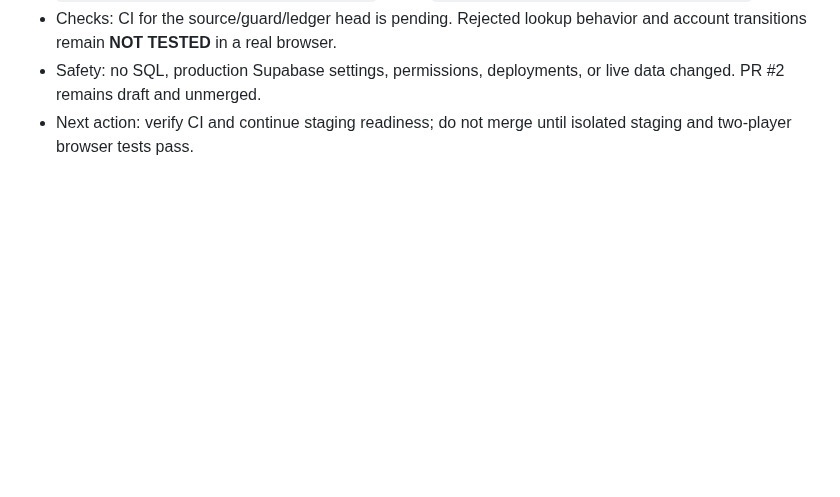
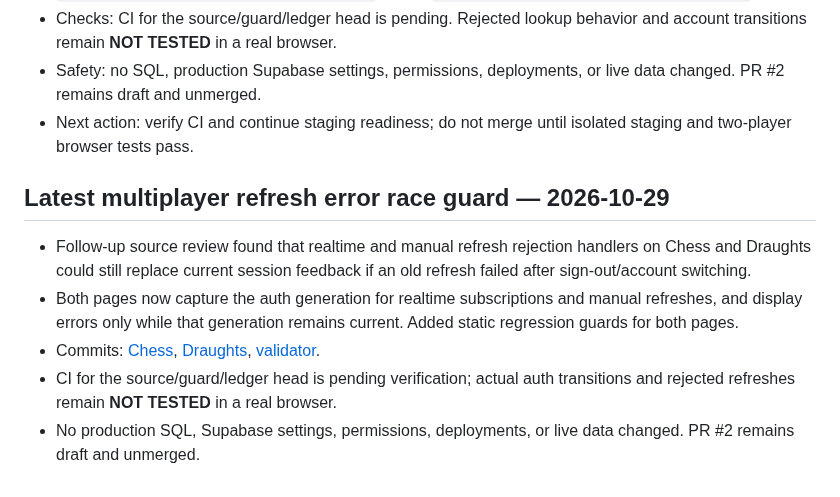
Before and after one commit to Opeaa1234/nexora-play, a Markdown page: docs/redevelopment-workflow.md, the part around the change. Drawn GitHub-style; blank space fills up the shorter version.

Commit message:
Record multiplayer refresh auth-race guard in workflow ledger

```diff
--- a/docs/redevelopment-workflow.md
+++ b/docs/redevelopment-workflow.md
@@ -284,3 +284,11 @@ Append a dated entry below after each meaningful work cycle:
 - Checks: CI for the source/guard/ledger head is pending. Rejected lookup behavior and account transitions remain **NOT TESTED** in a real browser.
 - Safety: no SQL, production Supabase settings, permissions, deployments, or live data changed. PR #2 remains draft and unmerged.
 - Next action: verify CI and continue staging readiness; do not merge until isolated staging and two-player browser tests pass.
+
+
+## Latest multiplayer refresh error race guard — 2026-10-29
+- Follow-up source review found that realtime and manual refresh rejection handlers on Chess and Draughts could still replace current session feedback if an old refresh failed after sign-out/account switching.
+- Both pages now capture the auth generation for realtime subscriptions and manual refreshes, and display errors only while that generation remains current. Added static regression guards for both pages.
+- Commits: [Chess](https://github.com/Opeaa1234/nexora-play/commit/48cb61d32b323c6ca47fcff9de87bbc8d90f8142), [Draughts](https://github.com/Opeaa1234/nexora-play/commit/8aa6c9ae5b072880454d87f73c50c706f20d47ae), [validator](https://github.com/Opeaa1234/nexora-play/commit/6059ce5fc39a7ff6709f9350c655b7f7439cd431).
+- CI for the source/guard/ledger head is pending verification; actual auth transitions and rejected refreshes remain **NOT TESTED** in a real browser.
+- No production SQL, Supabase settings, permissions, deployments, or live data changed. PR #2 remains draft and unmerged.
```
